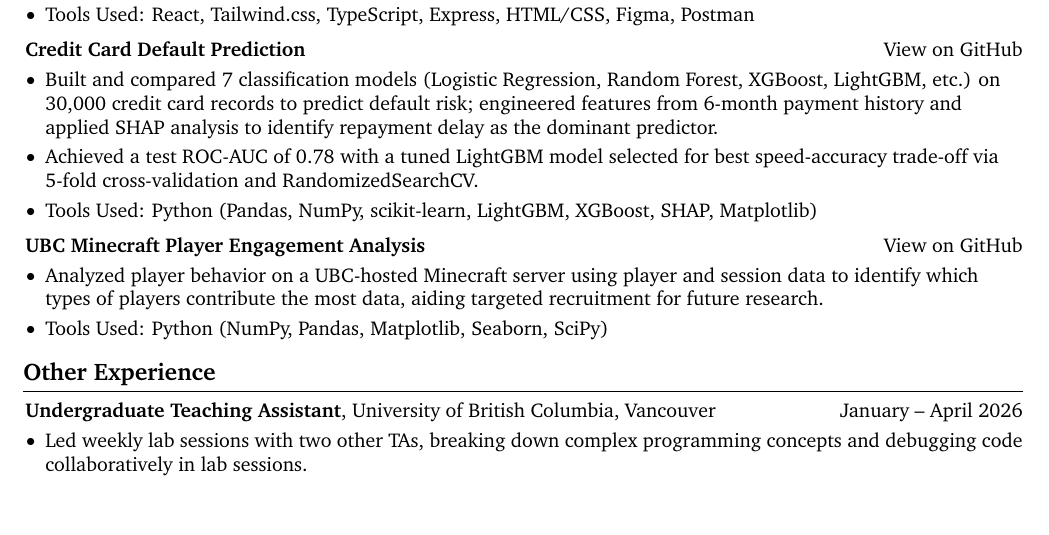
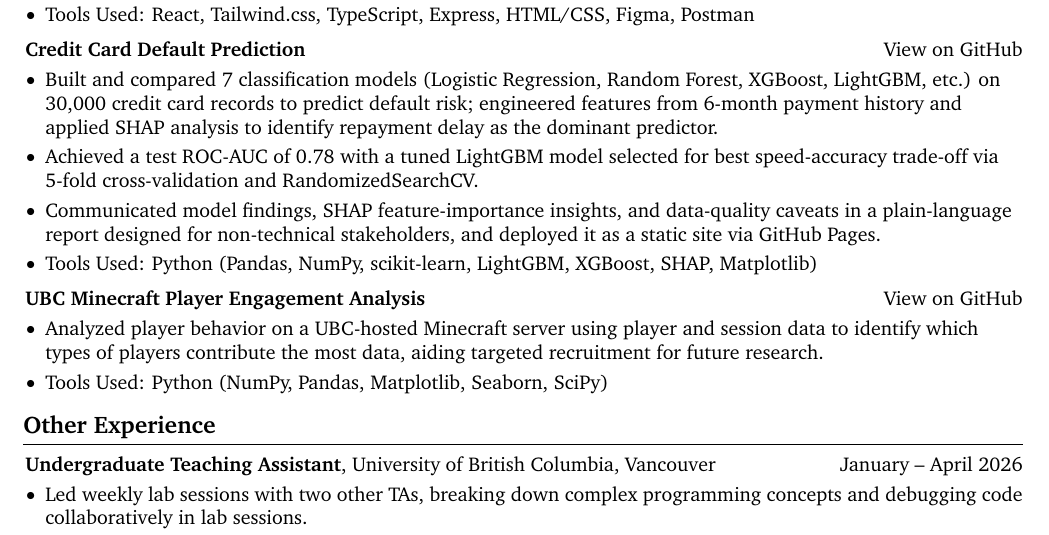
Before and after one commit to DavidHua04/davidhua04.github.io, a LaTeX CV (resume_EN/resume.tex): part of page 2 of 2 before the commit and part of page 2 of 3 after it, cut so that both start at the same text, the shorter picture padded with empty space. Compiled offline with pdfLaTeX.

Commit message:
Updated resume_EN

```diff
--- a/resume_EN/resume.tex
+++ b/resume_EN/resume.tex
@@ -314,6 +314,7 @@
         \begin{highlights}
             \item Built and compared 7 classification models (Logistic Regression, Random Forest, XGBoost, LightGBM, etc.) on 30,000 credit card records to predict default risk; engineered features from 6-month payment history and applied SHAP analysis   to identify repayment delay as the dominant predictor.
             \item Achieved a test ROC-AUC of 0.78 with a tuned LightGBM model selected for best speed-accuracy trade-off via 5-fold cross-validation and RandomizedSearchCV.
+            \item Communicated model findings, SHAP feature-importance insights, and data-quality caveats in a plain-language report designed for non-technical stakeholders, and deployed it as a static site via GitHub Pages.
             \item Tools Used: Python (Pandas, NumPy, scikit-learn, LightGBM, XGBoost, SHAP, Matplotlib)
         \end{highlights}
     \end{onecolentry}
```
Also changed, not shown: resume_EN/resume.pdf.
